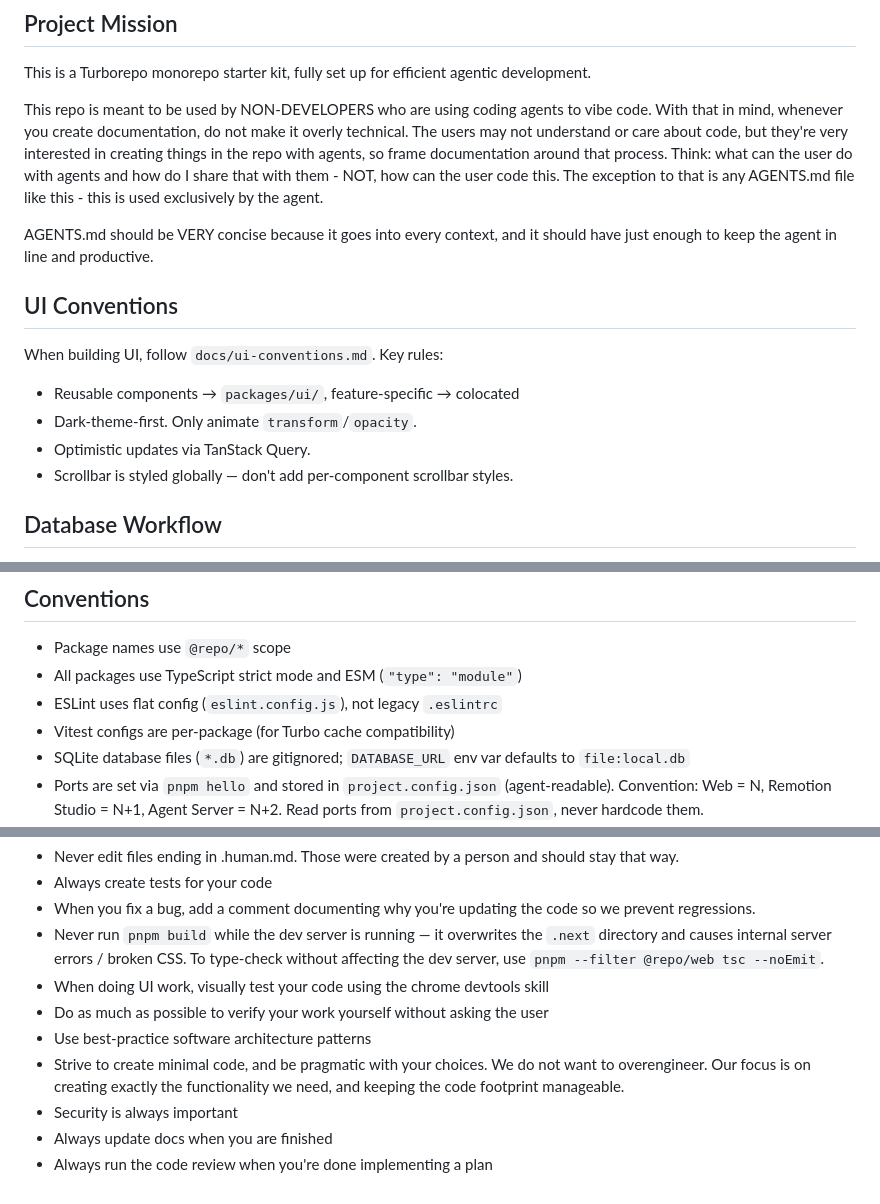
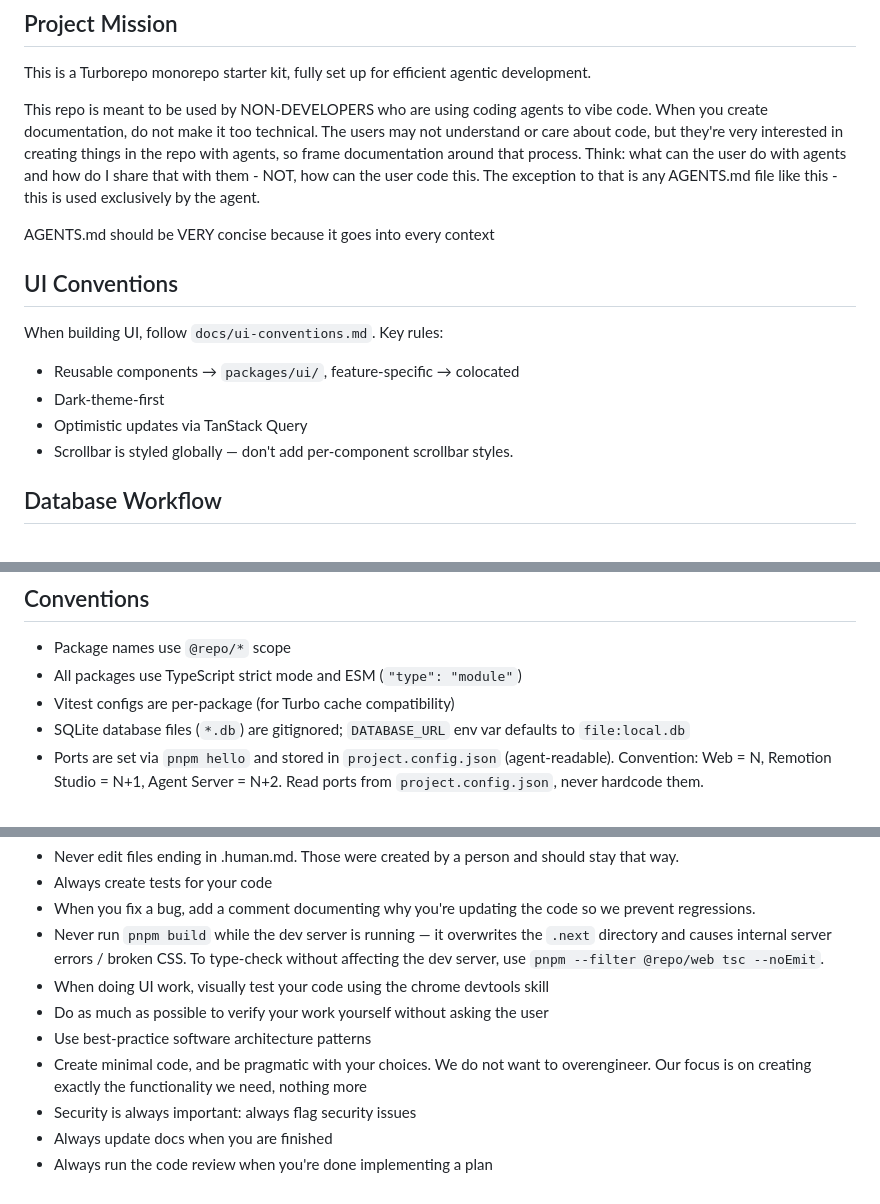
Before and after one commit to tylerdurrett/oneshot-dashboard, a Markdown page: AGENTS.md, 3 parts joined by grey strips. Drawn GitHub-style.

Commit message:
fix(docs): trim AGENTS.md for brevity and clarity

```diff
--- a/AGENTS.md
+++ b/AGENTS.md
@@ -2,16 +2,16 @@
 
 This is a Turborepo monorepo starter kit, fully set up for efficient agentic development.
 
-This repo is meant to be used by NON-DEVELOPERS who are using coding agents to vibe code. With that in mind, whenever you create documentation, do not make it overly technical. The users may not understand or care about code, but they're very interested in creating things in the repo with agents, so frame documentation around that process. Think: what can the user do with agents and how do I share that with them - NOT, how can the user code this. The exception to that is any AGENTS.md file like this - this is used exclusively by the agent.
+This repo is meant to be used by NON-DEVELOPERS who are using coding agents to vibe code. When you create documentation, do not make it too technical. The users may not understand or care about code, but they're very interested in creating things in the repo with agents, so frame documentation around that process. Think: what can the user do with agents and how do I share that with them - NOT, how can the user code this. The exception to that is any AGENTS.md file like this - this is used exclusively by the agent.
 
-AGENTS.md should be VERY concise because it goes into every context, and it should have just enough to keep the agent in line and productive.
+AGENTS.md should be VERY concise because it goes into every context
 
 ## UI Conventions
 
 When building UI, follow `docs/ui-conventions.md`. Key rules:
 - Reusable components → `packages/ui/`, feature-specific → colocated
-- Dark-theme-first. Only animate `transform`/`opacity`.
-- Optimistic updates via TanStack Query.
+- Dark-theme-first
+- Optimistic updates via TanStack Query
 - Scrollbar is styled globally — don't add per-component scrollbar styles.
 
 ## Database Workflow
@@ -28,7 +28,6 @@ Follows the Next.js convention, applied consistently across all apps:
 
 - Package names use `@repo/*` scope
 - All packages use TypeScript strict mode and ESM (`"type": "module"`)
-- ESLint uses flat config (`eslint.config.js`), not legacy `.eslintrc`
 - Vitest configs are per-package (for Turbo cache compatibility)
 - SQLite database files (`*.db`) are gitignored; `DATABASE_URL` env var defaults to `file:local.db`
 - Ports are set via `pnpm hello` and stored in `project.config.json` (agent-readable). Convention: Web = N, Remotion Studio = N+1, Agent Server = N+2. Read ports from `project.config.json`, never hardcode them.
@@ -46,7 +45,7 @@ Small changes are one-offs. Larger features use `_tasks/` with status folders: `
 - When doing UI work, visually test your code using the chrome devtools skill
 - Do as much as possible to verify your work yourself without asking the user
 - Use best-practice software architecture patterns
-- Strive to create minimal code, and be pragmatic with your choices. We do not want to overengineer. Our focus is on creating exactly the functionality we need, and keeping the code footprint manageable.
-- Security is always important
+- Create minimal code, and be pragmatic with your choices. We do not want to overengineer. Our focus is on creating exactly the functionality we need, nothing more
+- Security is always important: always flag security issues
 - Always update docs when you are finished
 - Always run the code review when you're done implementing a plan
```
